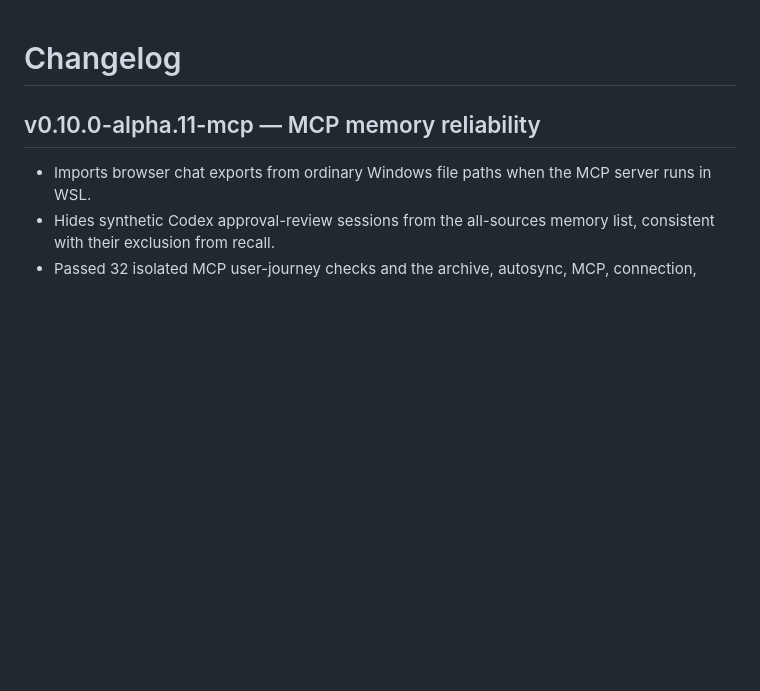
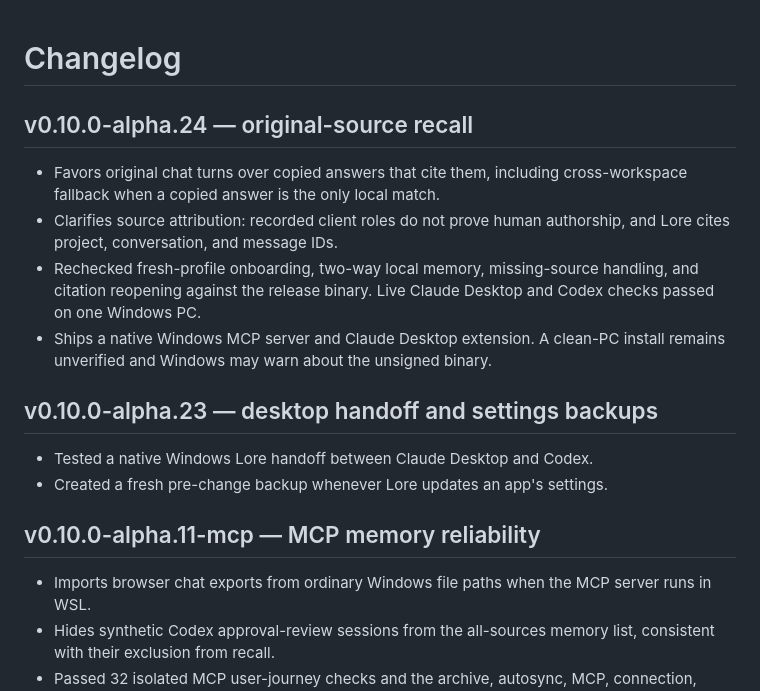
Before and after one commit to fayzkk889/lore, a Markdown page: CHANGELOG.md, the part around the change. GitHub-like rendering; blank space fills up the shorter version.

Commit message:
Document alpha.24 release changes
Added details for versions v0.10.0-alpha.24 and v0.10.0-alpha.23, including features and fixes.

```diff
--- a/CHANGELOG.md
+++ b/CHANGELOG.md
@@ -1,4 +1,21 @@
 # Changelog
+
+## v0.10.0-alpha.24 — original-source recall
+
+- Favors original chat turns over copied answers that cite them, including
+  cross-workspace fallback when a copied answer is the only local match.
+- Clarifies source attribution: recorded client roles do not prove human
+  authorship, and Lore cites project, conversation, and message IDs.
+- Rechecked fresh-profile onboarding, two-way local memory, missing-source
+  handling, and citation reopening against the release binary. Live Claude
+  Desktop and Codex checks passed on one Windows PC.
+- Ships a native Windows MCP server and Claude Desktop extension. A clean-PC
+  install remains unverified and Windows may warn about the unsigned binary.
+
+## v0.10.0-alpha.23 — desktop handoff and settings backups
+
+- Tested a native Windows Lore handoff between Claude Desktop and Codex.
+- Created a fresh pre-change backup whenever Lore updates an app's settings.
 
 ## v0.10.0-alpha.11-mcp — MCP memory reliability
 
```
